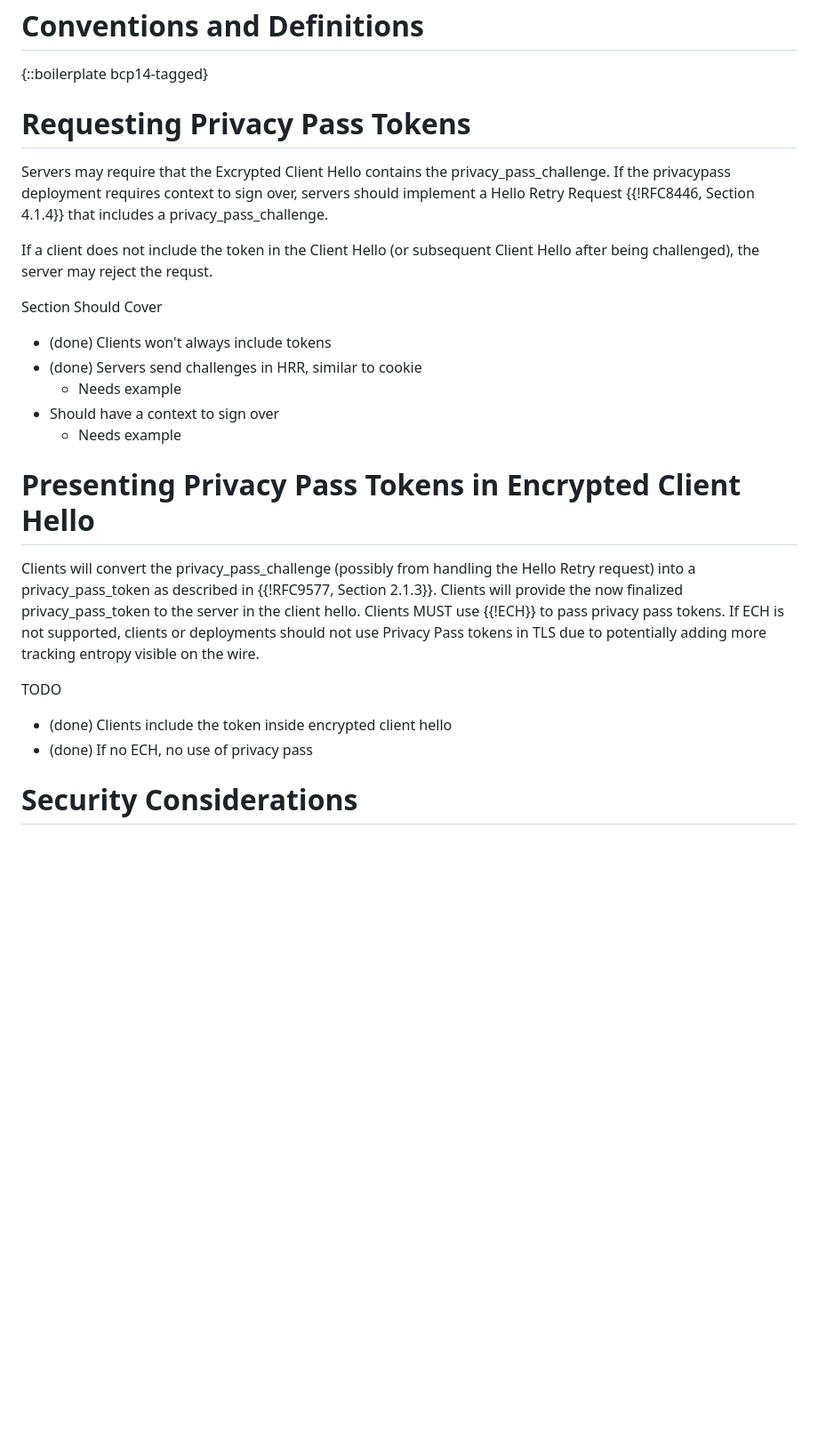
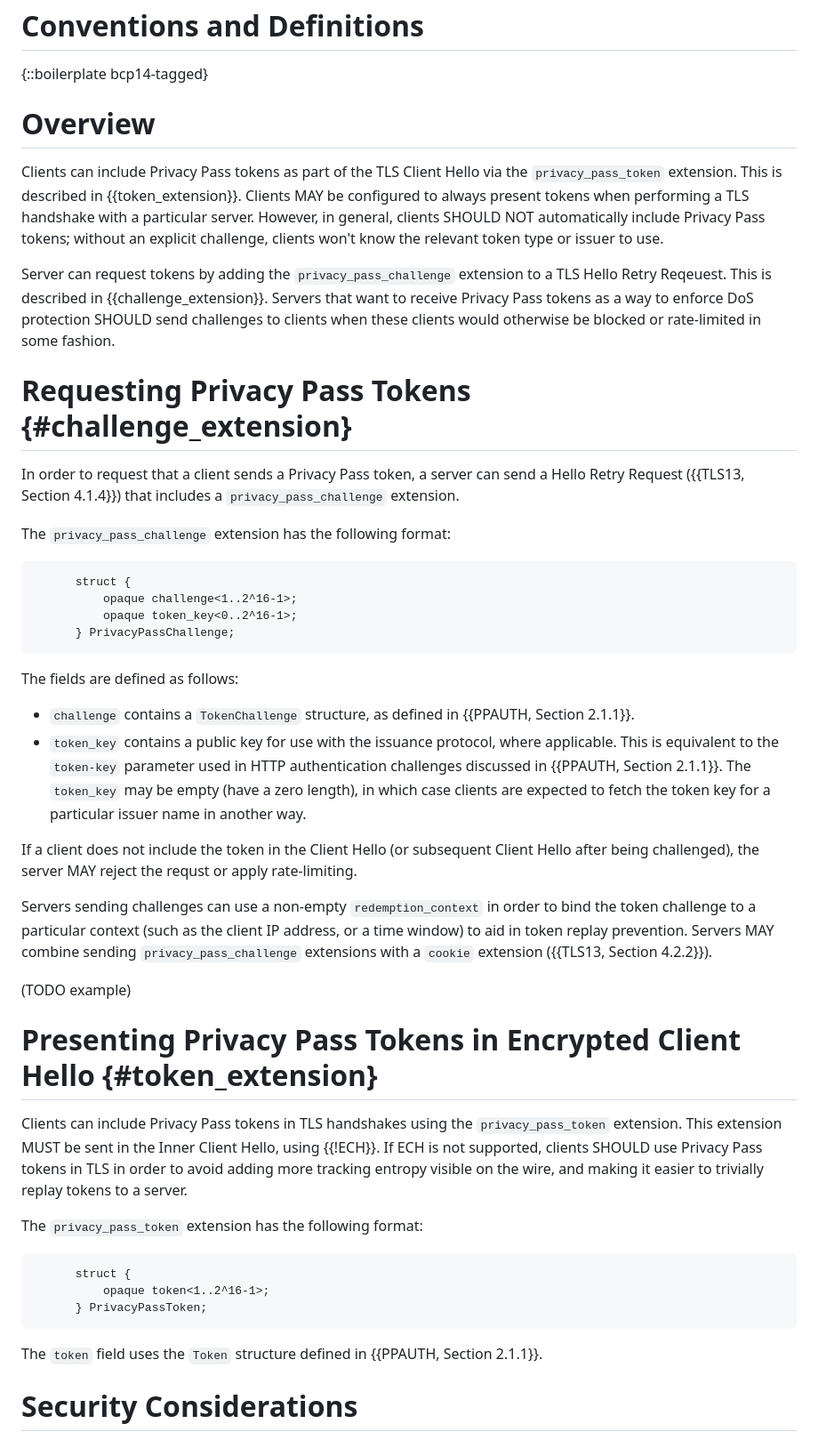
Before and after one commit to tfpauly/draft-privacypass-for-tls, a Markdown page: draft-pauly-privacypass-for-tls.md, the part around the change. Shown: that part at 89% size. GitHub-like rendering; blank space fills up the shorter version.

```diff
--- a/draft-pauly-privacypass-for-tls.md
+++ b/draft-pauly-privacypass-for-tls.md
@@ -84,43 +84,76 @@ token early in the handshake.
 
 {::boilerplate bcp14-tagged}
 
-# Requesting Privacy Pass Tokens
+# Overview
 
+Clients can include Privacy Pass tokens as part of the TLS Client Hello
+via the `privacy_pass_token` extension. This is described in {{token_extension}}.
+Clients MAY be configured to always present tokens when performing a TLS
+handshake with a particular server. However, in general, clients SHOULD NOT
+automatically include Privacy Pass tokens; without an explicit challenge,
+clients won't know the relevant token type or issuer to use.
 
-Servers may require that the Excrypted Client Hello contains the
-privacy_pass_challenge. If the privacypass deployment requires context to sign
-over, servers should implement a Hello Retry Request {{!RFC8446, Section
-4.1.4}} that includes a privacy_pass_challenge.
+Server can request tokens by adding the `privacy_pass_challenge` extension
+to a TLS Hello Retry Reqeuest. This is described in {{challenge_extension}}.
+Servers that want to receive Privacy Pass tokens as a way to enforce DoS
+protection SHOULD send challenges to clients when these clients would
+otherwise be blocked or rate-limited in some fashion.
+
+# Requesting Privacy Pass Tokens {#challenge_extension}
+
+In order to request that a client sends a Privacy Pass token, a
+server can send a Hello Retry Request ({{TLS13, Section
+4.1.4}}) that includes a `privacy_pass_challenge` extension.
+
+The `privacy_pass_challenge` extension has the following format:
+
+~~~
+      struct {
+          opaque challenge<1..2^16-1>;
+          opaque token_key<0..2^16-1>;
+      } PrivacyPassChallenge;
+~~~
+
+The fields are defined as follows:
+
+- `challenge` contains a `TokenChallenge` structure, as defined in
+  {{PPAUTH, Section 2.1.1}}.
+- `token_key` contains a public key for use with the issuance protocol,
+  where applicable. This is equivalent to the `token-key` parameter used
+  in HTTP authentication challenges discussed in {{PPAUTH, Section 2.1.1}}.
+  The `token_key` may be empty (have a zero length), in which case clients
+  are expected to fetch the token key for a particular issuer name in
+  another way.
 
 If a client does not include the token in the Client Hello (or subsequent Client
-Hello after being challenged), the server may reject the requst.
+Hello after being challenged), the server MAY reject the requst or apply
+rate-limiting.
 
+Servers sending challenges can use a non-empty `redemption_context`
+in order to bind the token challenge to a particular context (such as the client
+IP address, or a time window) to aid in token replay prevention.
+Servers MAY combine sending `privacy_pass_challenge` extensions with
+a `cookie` extension ({{TLS13, Section 4.2.2}}).
 
-Section Should Cover
+(TODO example)
 
-- (done) Clients won't always include tokens
-- (done) Servers send challenges in HRR, similar to cookie
-   - Needs example
-- Should have a context to sign over
-  - Needs example
+# Presenting Privacy Pass Tokens in Encrypted Client Hello {#token_extension}
 
+Clients can include Privacy Pass tokens in TLS handshakes using the
+`privacy_pass_token` extension. This extension MUST be sent in the Inner Client Hello,
+using {{!ECH}}. If ECH is not supported, clients SHOULD use Privacy
+Pass tokens in TLS in order to avoid adding more tracking entropy visible on
+the wire, and making it easier to trivially replay tokens to a server.
 
-# Presenting Privacy Pass Tokens in Encrypted Client Hello
+The `privacy_pass_token` extension has the following format:
 
-Clients will convert the privacy_pass_challenge (possibly from handling the
-Hello Retry request) into a privacy_pass_token as described in {{!RFC9577,
-Section 2.1.3}}. Clients will provide the now finalized privacy_pass_token to
-the server in the client hello. Clients MUST use {{!ECH}} to pass privacy pass
-tokens. If ECH is not supported, clients or deployments should not use Privacy
-Pass tokens in TLS due to potentially adding more tracking entropy visible on
-the wire.
+~~~
+      struct {
+          opaque token<1..2^16-1>;
+      } PrivacyPassToken;
+~~~
 
-
-TODO
-
-- (done) Clients include the token inside encrypted client hello
-- (done) If no ECH, no use of privacy pass
-
+The `token` field uses the `Token` structure defined in {{PPAUTH, Section 2.1.1}}.
 
 # Security Considerations
 
```
